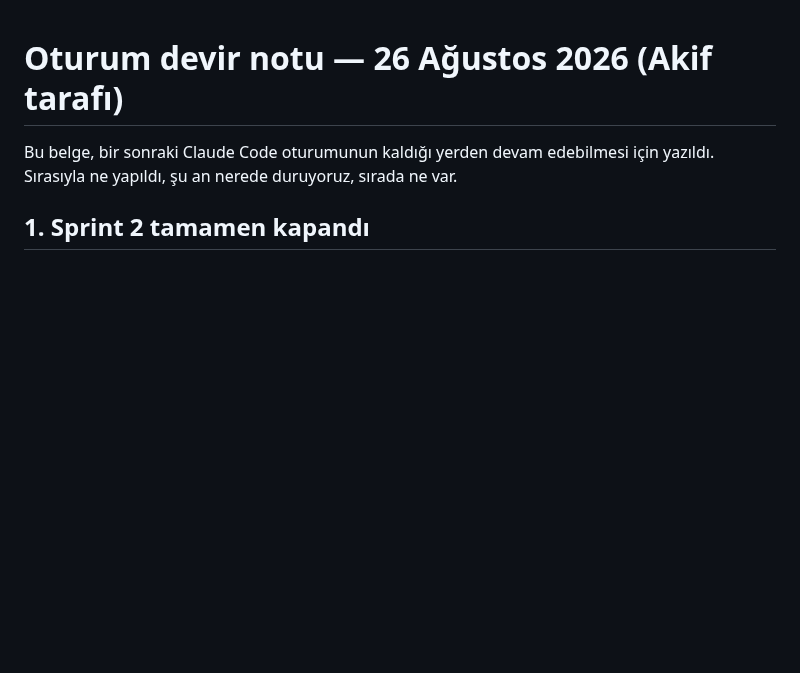
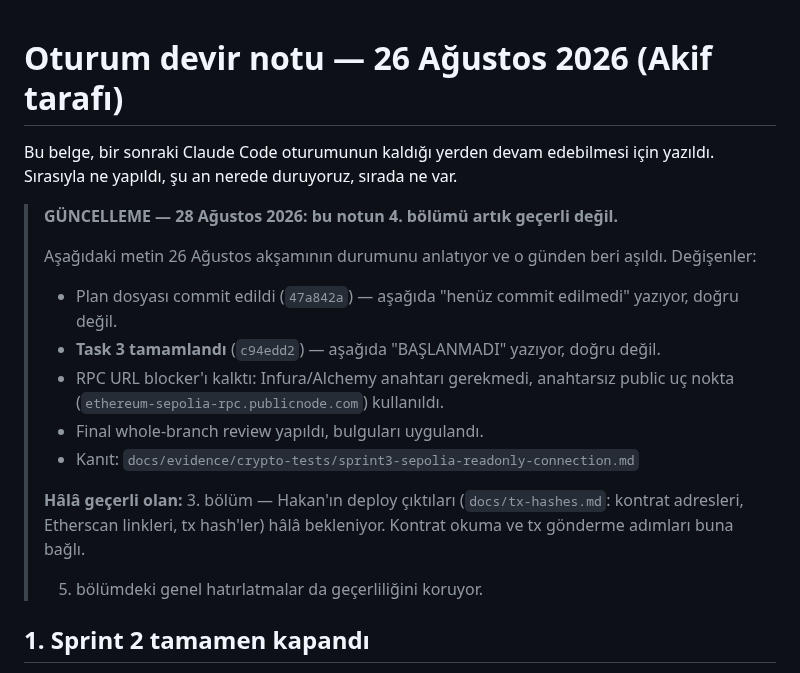
Before and after one commit to akifaybek/pq-safe, a Markdown page: docs/session-handoff-2026-08-26.md, the part around the change. GitHub-like rendering; blank space fills up the shorter version.

Commit message:
docs: devir notuna 28 Ağustos güncellemesi ekle (Task 3 tamamlandı)

```diff
--- a/docs/session-handoff-2026-08-26.md
+++ b/docs/session-handoff-2026-08-26.md
@@ -2,6 +2,24 @@
 
 Bu belge, bir sonraki Claude Code oturumunun kaldığı yerden devam edebilmesi
 için yazıldı. Sırasıyla ne yapıldı, şu an nerede duruyoruz, sırada ne var.
+
+> **GÜNCELLEME — 28 Ağustos 2026: bu notun 4. bölümü artık geçerli değil.**
+>
+> Aşağıdaki metin 26 Ağustos akşamının durumunu anlatıyor ve o günden beri
+> aşıldı. Değişenler:
+>
+> - Plan dosyası commit edildi (`47a842a`) — aşağıda "henüz commit edilmedi" yazıyor, doğru değil.
+> - **Task 3 tamamlandı** (`c94edd2`) — aşağıda "BAŞLANMADI" yazıyor, doğru değil.
+> - RPC URL blocker'ı kalktı: Infura/Alchemy anahtarı gerekmedi, anahtarsız
+>   public uç nokta (`ethereum-sepolia-rpc.publicnode.com`) kullanıldı.
+> - Final whole-branch review yapıldı, bulguları uygulandı.
+> - Kanıt: `docs/evidence/crypto-tests/sprint3-sepolia-readonly-connection.md`
+>
+> **Hâlâ geçerli olan:** 3. bölüm — Hakan'ın deploy çıktıları
+> (`docs/tx-hashes.md`: kontrat adresleri, Etherscan linkleri, tx hash'ler)
+> hâlâ bekleniyor. Kontrat okuma ve tx gönderme adımları buna bağlı.
+>
+> 5. bölümdeki genel hatırlatmalar da geçerliliğini koruyor.
 
 ## 1. Sprint 2 tamamen kapandı
 
```
